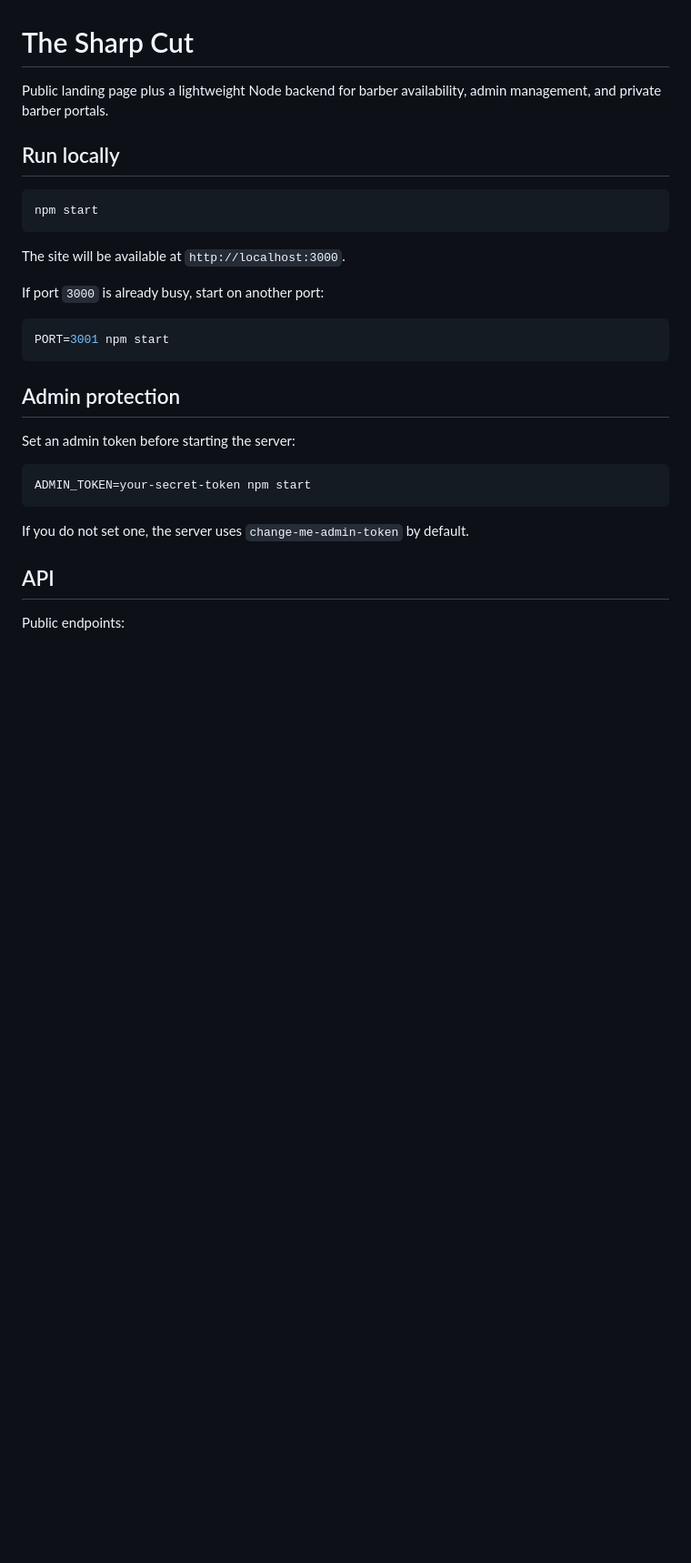
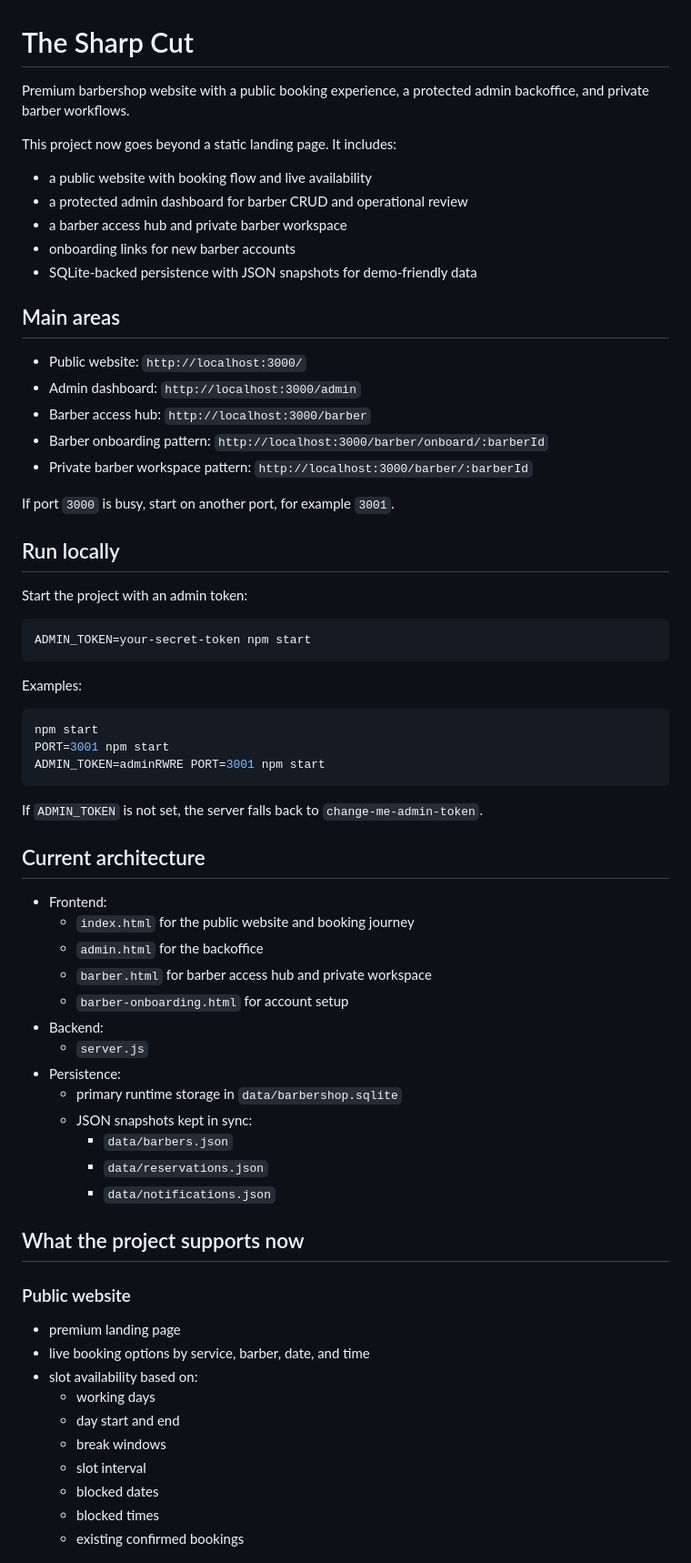
Before and after one commit to AndreTorres1/barbershop-web, a Markdown page: README.md, the part around one of its changes. Shown at 91% size. Drawn GitHub-style; blank space fills up the shorter version.

````diff
--- a/README.md
+++ b/README.md
@@ -1,31 +1,71 @@
 # The Sharp Cut
 
-Public landing page plus a lightweight Node backend for barber availability, admin management, and private barber portals.
+Premium barbershop website with a public booking experience, a protected admin backoffice, and private barber workflows.
+
+This project now goes beyond a static landing page. It includes:
+
+- a public website with booking flow and live availability
+- a protected admin dashboard for barber CRUD and operational review
+- a barber access hub and private barber workspace
+- onboarding links for new barber accounts
+- SQLite-backed persistence with JSON snapshots for demo-friendly data
+
+## Main areas
+
+- Public website: `http://localhost:3000/`
+- Admin dashboard: `http://localhost:3000/admin`
+- Barber access hub: `http://localhost:3000/barber`
+- Barber onboarding pattern: `http://localhost:3000/barber/onboard/:barberId`
+- Private barber workspace pattern: `http://localhost:3000/barber/:barberId`
+
+If port `3000` is busy, start on another port, for example `3001`.
 
 ## Run locally
 
-```bash
-npm start
-```
-
-The site will be available at `http://localhost:3000`.
-
-If port `3000` is already busy, start on another port:
-
-```bash
-PORT=3001 npm start
-```
-
-## Admin protection
-
-Set an admin token before starting the server:
+Start the project with an admin token:
 
 ```bash
 ADMIN_TOKEN=your-secret-token npm start
 ```
 
-If you do not set one, the server uses `change-me-admin-token` by default.
+Examples:
 
-## API
+```bash
+npm start
+PORT=3001 npm start
+ADMIN_TOKEN=adminRWRE PORT=3001 npm start
+```
 
-Public endpoints:
+If `ADMIN_TOKEN` is not set, the server falls back to `change-me-admin-token`.
+
+## Current architecture
+
+- Frontend:
+  - `index.html` for the public website and booking journey
+  - `admin.html` for the backoffice
+  - `barber.html` for barber access hub and private workspace
+  - `barber-onboarding.html` for account setup
+- Backend:
+  - `server.js`
+- Persistence:
+  - primary runtime storage in `data/barbershop.sqlite`
+  - JSON snapshots kept in sync:
+    - `data/barbers.json`
+    - `data/reservations.json`
+    - `data/notifications.json`
+
+## What the project supports now
+
+### Public website
+
+- premium landing page
+- live booking options by service, barber, date, and time
+- slot availability based on:
+  - working days
+  - day start and end
+  - break windows
+  - slot interval
+  - blocked dates
+  - blocked times
+  - existing confirmed bookings
+
````
Also changed, not shown: other parts of README.md (+143 -47 lines).
